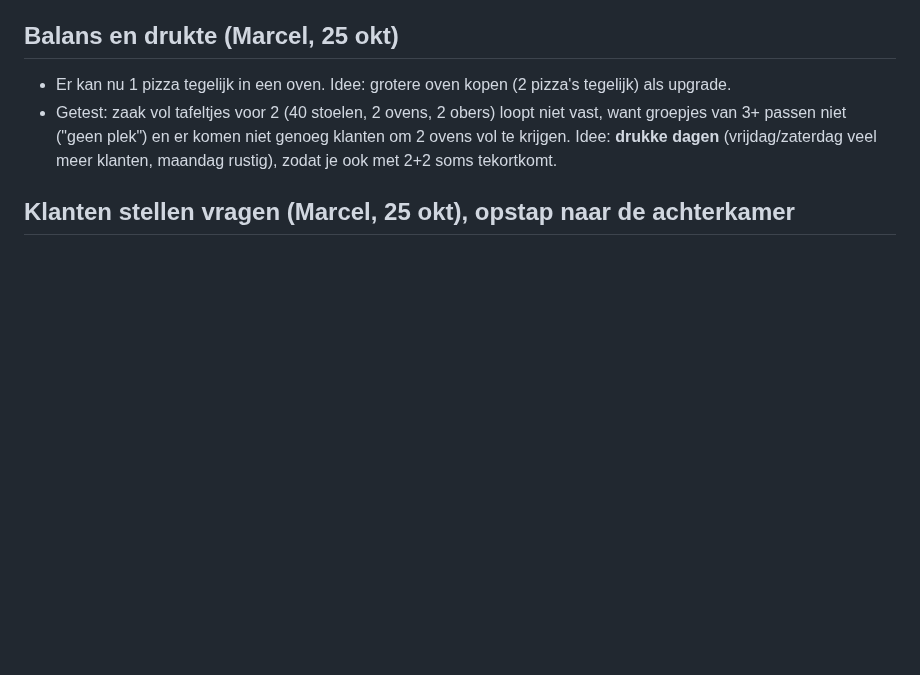
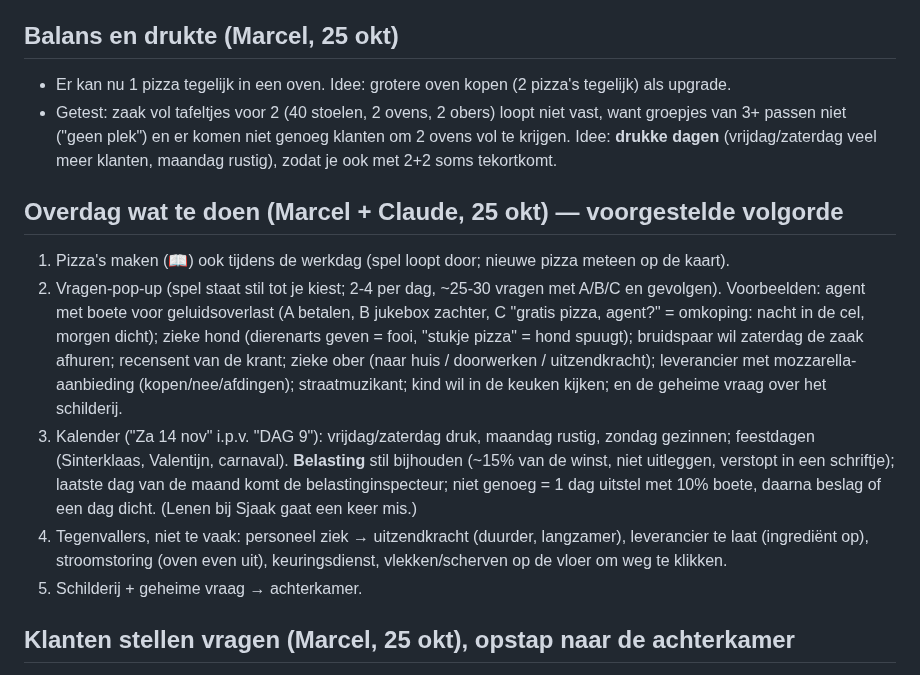
Before and after one commit to deweef/spelletjes, a Markdown page: pizza/PLAN.md, the part around the change. Drawn GitHub-style; blank space fills up the shorter version.

Commit message:
Pizzabaas: plan voor overdag (vragen-pop-up, kalender, belasting, tegenvallers)
Co-Authored-By: Claude Opus 5.5 <noreply@anthropic.com>
Claude-Session: https://claude.ai/code/session_01A1NZDKEqH4AvFTuhgNYDbP

```diff
--- a/pizza/PLAN.md
+++ b/pizza/PLAN.md
@@ -95,6 +95,20 @@ je niet op tijd af, dan is de bank snel klaar met je (geen nieuwe lening, beslag
   er komen niet genoeg klanten om 2 ovens vol te krijgen. Idee: **drukke dagen** (vrijdag/zaterdag veel meer klanten, maandag rustig),
   zodat je ook met 2+2 soms tekortkomt.
 
+## Overdag wat te doen (Marcel + Claude, 25 okt) — voorgestelde volgorde
+1. Pizza's maken (📖) ook tijdens de werkdag (spel loopt door; nieuwe pizza meteen op de kaart).
+2. Vragen-pop-up (spel staat stil tot je kiest; 2-4 per dag, ~25-30 vragen met A/B/C en gevolgen). Voorbeelden: agent met boete voor
+   geluidsoverlast (A betalen, B jukebox zachter, C "gratis pizza, agent?" = omkoping: nacht in de cel, morgen dicht); zieke hond
+   (dierenarts geven = fooi, "stukje pizza" = hond spuugt); bruidspaar wil zaterdag de zaak afhuren; recensent van de krant; zieke ober
+   (naar huis / doorwerken / uitzendkracht); leverancier met mozzarella-aanbieding (kopen/nee/afdingen); straatmuzikant; kind wil in de
+   keuken kijken; en de geheime vraag over het schilderij.
+3. Kalender ("Za 14 nov" i.p.v. "DAG 9"): vrijdag/zaterdag druk, maandag rustig, zondag gezinnen; feestdagen (Sinterklaas, Valentijn,
+   carnaval). **Belasting** stil bijhouden (~15% van de winst, niet uitleggen, verstopt in een schriftje); laatste dag van de maand komt
+   de belastinginspecteur; niet genoeg = 1 dag uitstel met 10% boete, daarna beslag of een dag dicht. (Lenen bij Sjaak gaat een keer mis.)
+4. Tegenvallers, niet te vaak: personeel ziek → uitzendkracht (duurder, langzamer), leverancier te laat (ingrediënt op), stroomstoring
+   (oven even uit), keuringsdienst, vlekken/scherven op de vloer om weg te klikken.
+5. Schilderij + geheime vraag → achterkamer.
+
 ## Klanten stellen vragen (Marcel, 25 okt), opstap naar de achterkamer
 - Af en toe vraagt een klant iets en moet je kiezen uit een paar antwoorden (pop-up, spel gaat even op pauze), bv. "Kan het zonder ui?",
   "Is dit glutenvrij?", "Mag de hond mee naar binnen?", "Waar is de wc?". Goed antwoord = blijere klant/fooi, fout = boos of minder fooi.
```
